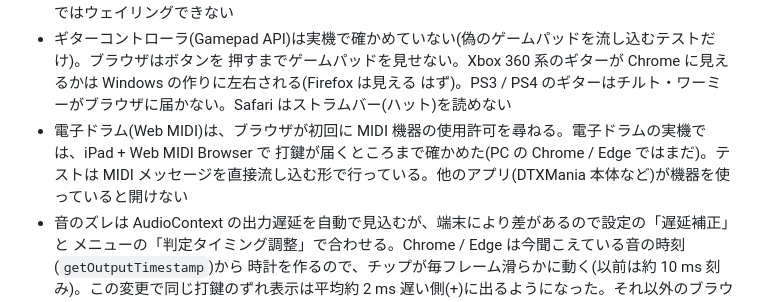
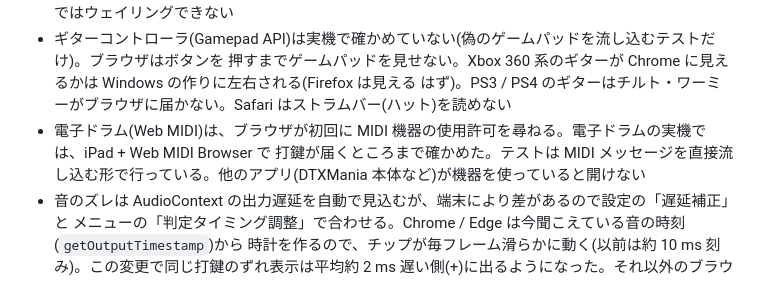
Before and after one commit to skillhunter184/DTXMania-Web, a Markdown page: README.md, the part around the change. Drawn GitHub-style.

Commit message:
README から「PC の Chrome / Edge では電子ドラムを未確認」の一文を消す
PC でも電子ドラムの打鍵が届くことを確かめたため。

Co-Authored-By: Claude Opus 5.5 <noreply@anthropic.com>

```diff
--- a/README.md
+++ b/README.md
@@ -301,7 +301,7 @@ MIDI(ノートオンの判定・しきい値・重なりのまとめ・叩いて
   押すまでゲームパッドを見せない。Xbox 360 系のギターが Chrome に見えるかは Windows の作りに左右される(Firefox は見える
   はず)。PS3 / PS4 のギターはチルト・ワーミーがブラウザに届かない。Safari はストラムバー(ハット)を読めない
 - 電子ドラム(Web MIDI)は、ブラウザが初回に MIDI 機器の使用許可を尋ねる。電子ドラムの実機では、iPad + Web MIDI Browser で
-  打鍵が届くところまで確かめた(PC の Chrome / Edge ではまだ)。テストは MIDI メッセージを直接流し込む形で行っている。他のアプリ(DTXMania 本体など)が機器を使っていると開けない
+  打鍵が届くところまで確かめた。テストは MIDI メッセージを直接流し込む形で行っている。他のアプリ(DTXMania 本体など)が機器を使っていると開けない
 - 音のズレは AudioContext の出力遅延を自動で見込むが、端末により差があるので設定の「遅延補正」と
   メニューの「判定タイミング調整」で合わせる。Chrome / Edge は今聞こえている音の時刻(`getOutputTimestamp`)から
   時計を作るので、チップが毎フレーム滑らかに動く(以前は約 10 ms 刻み)。この変更で同じ打鍵のずれ表示は平均約
```
